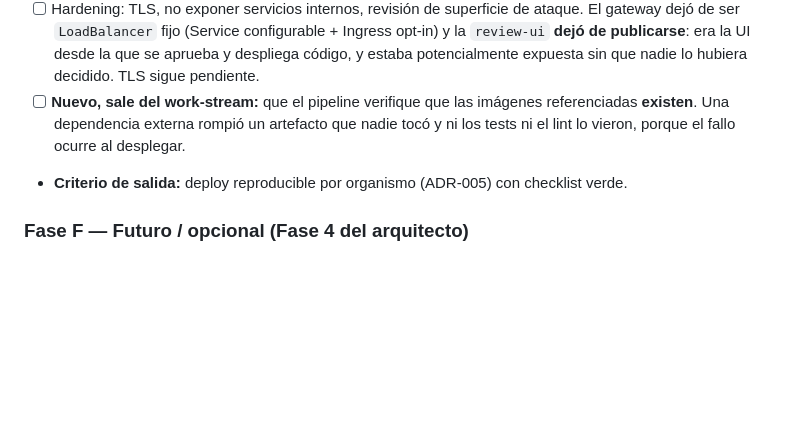
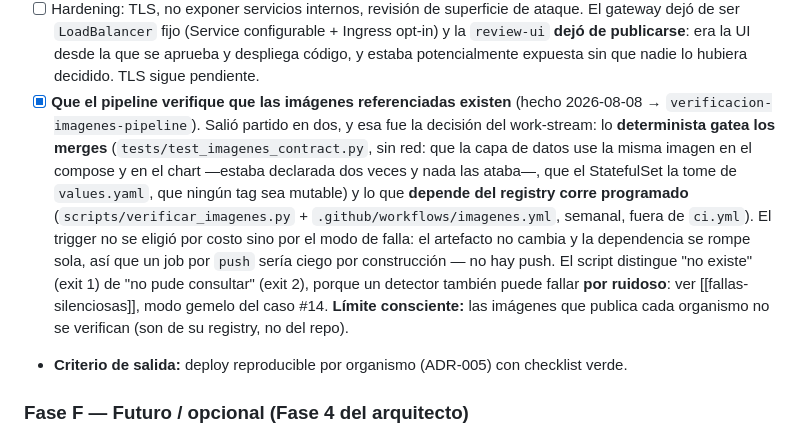
Before and after one commit to abelvisiUNIR/copp-ia, a Markdown page: wiki/Knowledge/roadmap.md, the part around one of its changes. Rendered like a GitHub page; blank space fills up the shorter version.

Commit message:
docs(wiki): un detector también puede fallar por ruidoso, no solo por silencioso

```diff
--- a/wiki/Knowledge/roadmap.md
+++ b/wiki/Knowledge/roadmap.md
@@ -150,9 +150,18 @@ Combinado y en este orden de madurez:
   El gateway dejó de ser `LoadBalancer` fijo (Service configurable + Ingress opt-in) y la
   `review-ui` **dejó de publicarse**: era la UI desde la que se aprueba y despliega código, y
   estaba potencialmente expuesta sin que nadie lo hubiera decidido. TLS sigue pendiente.
-- [ ] **Nuevo, sale del work-stream:** que el pipeline verifique que las imágenes referenciadas
-  **existen**. Una dependencia externa rompió un artefacto que nadie tocó y ni los tests ni el
-  lint lo vieron, porque el fallo ocurre al desplegar.
+- [x] **Que el pipeline verifique que las imágenes referenciadas existen** (hecho 2026-08-08 →
+  `verificacion-imagenes-pipeline`). Salió partido en dos, y esa fue la decisión del work-stream:
+  lo **determinista gatea los merges** (`tests/test_imagenes_contract.py`, sin red: que la capa
+  de datos use la misma imagen en el compose y en el chart —estaba declarada dos veces y nada
+  las ataba—, que el StatefulSet la tome de `values.yaml`, que ningún tag sea mutable) y lo que
+  **depende del registry corre programado** (`scripts/verificar_imagenes.py` +
+  `.github/workflows/imagenes.yml`, semanal, fuera de `ci.yml`). El trigger no se eligió por
+  costo sino por el modo de falla: el artefacto no cambia y la dependencia se rompe sola, así
+  que un job por `push` sería ciego por construcción — no hay push. El script distingue "no
+  existe" (exit 1) de "no pude consultar" (exit 2), porque un detector también puede fallar
+  **por ruidoso**: ver [[fallas-silenciosas]], modo gemelo del caso #14. **Límite consciente:**
+  las imágenes que publica cada organismo no se verifican (son de su registry, no del repo).
 - **Criterio de salida:** deploy reproducible por organismo (ADR-005) con checklist verde.
 
 ### Fase F — Futuro / opcional (Fase 4 del arquitecto)
```
Also changed, not shown: other parts of wiki/Knowledge/roadmap.md (+1 -1 lines), 1 other file.
